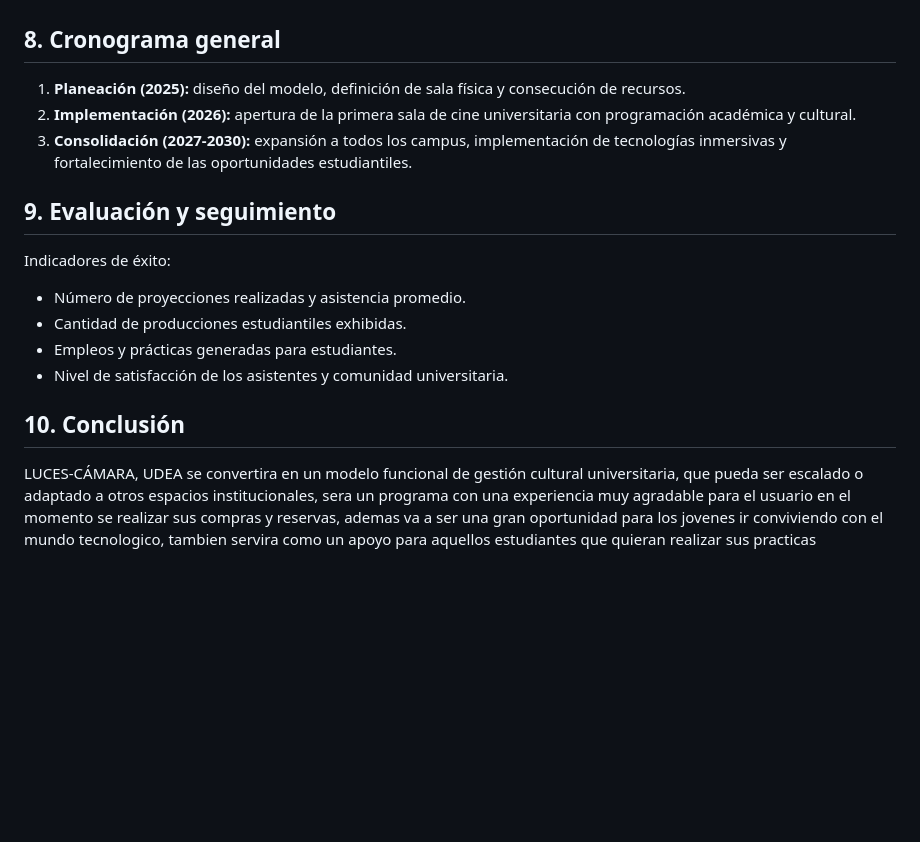
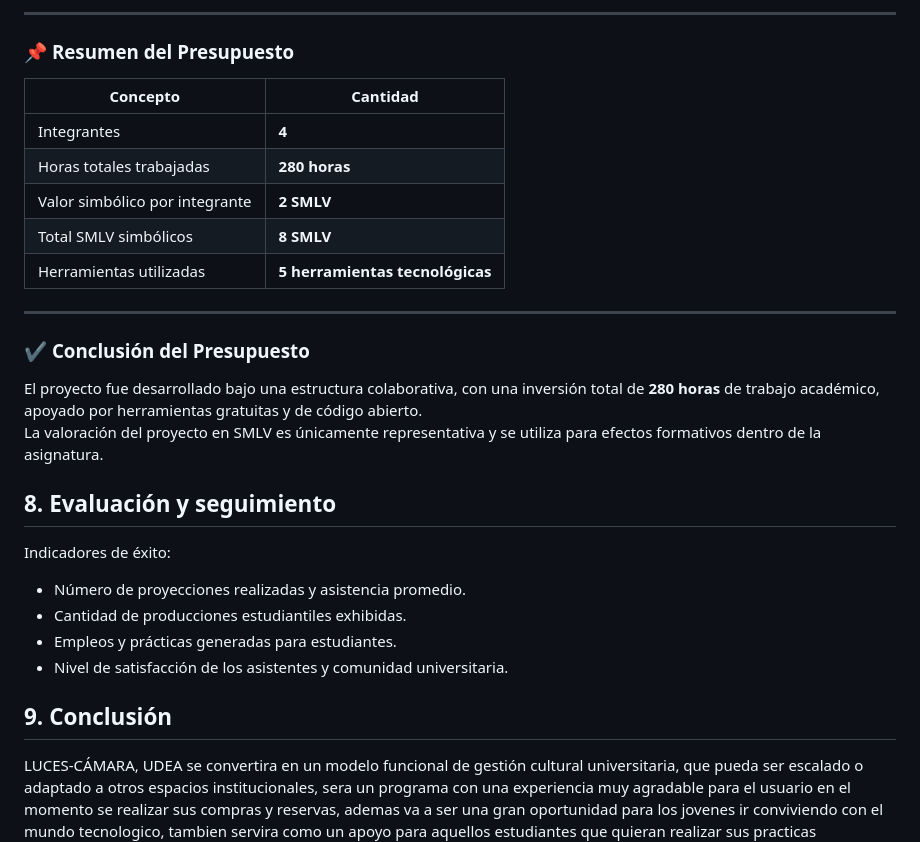
Before and after one commit to isabellalondono-code/LUCES-CAMARA...UDEA-, a Markdown page: PLAN DE PROYECTO.MD, the part around one of its changes. Rendered like a GitHub page; blank space fills up the shorter version.

```diff
--- a/PLAN DE PROYECTO.MD
+++ b/PLAN DE PROYECTO.MD
@@ -124,16 +189,29 @@ Entregar un sistema que pueda ser ejecutado sin errores, con menús claros, nave
+---
+
+### 📌 **Resumen del Presupuesto**
+
+| Concepto                     | Cantidad          |
+|------------------------------|--------------------|
+| Integrantes                  | **4**              |
+| Horas totales trabajadas     | **280 horas**      |
+| Valor simbólico por integrante | **2 SMLV**       |
+| Total SMLV simbólicos        | **8 SMLV**         |
+| Herramientas utilizadas      | **5 herramientas tecnológicas** |
+
+---
+
+### ✔️ **Conclusión del Presupuesto**
+
+El proyecto fue desarrollado bajo una estructura colaborativa, con una inversión total de **280 horas** de trabajo académico, apoyado por herramientas gratuitas y de código abierto.
+La valoración del proyecto en SMLV es únicamente representativa y se utiliza para efectos formativos dentro de la asignatura.
 
 
-## 8. Cronograma general
-1. **Planeación (2025):** diseño del modelo, definición de sala física y consecución de recursos.
-2. **Implementación (2026):** apertura de la primera sala de cine universitaria con programación académica y cultural.
-3. **Consolidación (2027-2030):** expansión a todos los campus, implementación de tecnologías inmersivas y fortalecimiento de las oportunidades estudiantiles.
-
-## 9. Evaluación y seguimiento
+## 8. Evaluación y seguimiento
 Indicadores de éxito:
 - Número de proyecciones realizadas y asistencia promedio.
 - Cantidad de producciones estudiantiles exhibidas.
 - Empleos y prácticas generadas para estudiantes.
 - Nivel de satisfacción de los asistentes y comunidad universitaria.
 
-## 10. Conclusión
+## 9. Conclusión
 LUCES-CÁMARA, UDEA  se convertira en un modelo funcional de gestión cultural universitaria, que pueda ser escalado o adaptado a otros espacios institucionales, sera un programa con una experiencia muy agradable para el usuario en el momento se realizar sus compras y reservas, ademas va a ser una gran oportunidad para los jovenes ir conviviendo con el mundo tecnologico, tambien servira como un apoyo para aquellos estudiantes que quieran realizar sus practicas universitarias.
```
Also changed, not shown: other parts of PLAN DE PROYECTO.MD (+69 -4 lines).
